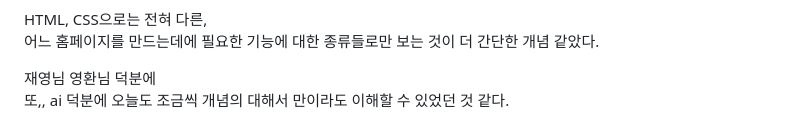
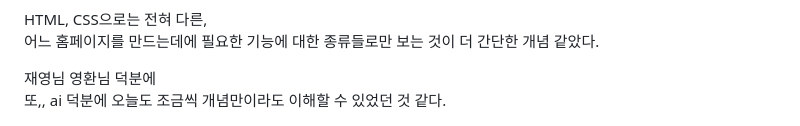
Before and after one commit to yeonaa95/TIL, a Markdown page: 202512/20251208.md, the part around the change. Drawn GitHub-style.

Commit message:
docs: 20251208 틸 사소한 글씨 수정

```diff
--- a/202512/20251208.md
+++ b/202512/20251208.md
@@ -28,7 +28,7 @@ HTML, CSS으로는 전혀 다른, <br>
 어느 홈페이지를 만드는데에 필요한 기능에 대한 종류들로만 보는 것이 더 간단한 개념 같았다.
 
 재영님 영환님 덕분에 <br>
-또,, ai 덕분에 오늘도 조금씩 개념의 대해서 만이라도 이해할 수 있었던 것 같다.
+또,, ai 덕분에 오늘도 조금씩 개념만이라도 이해할 수 있었던 것 같다.
 
 ![명수아저씨_천재인데?](../images/images_MS04.jpg)
 
```
